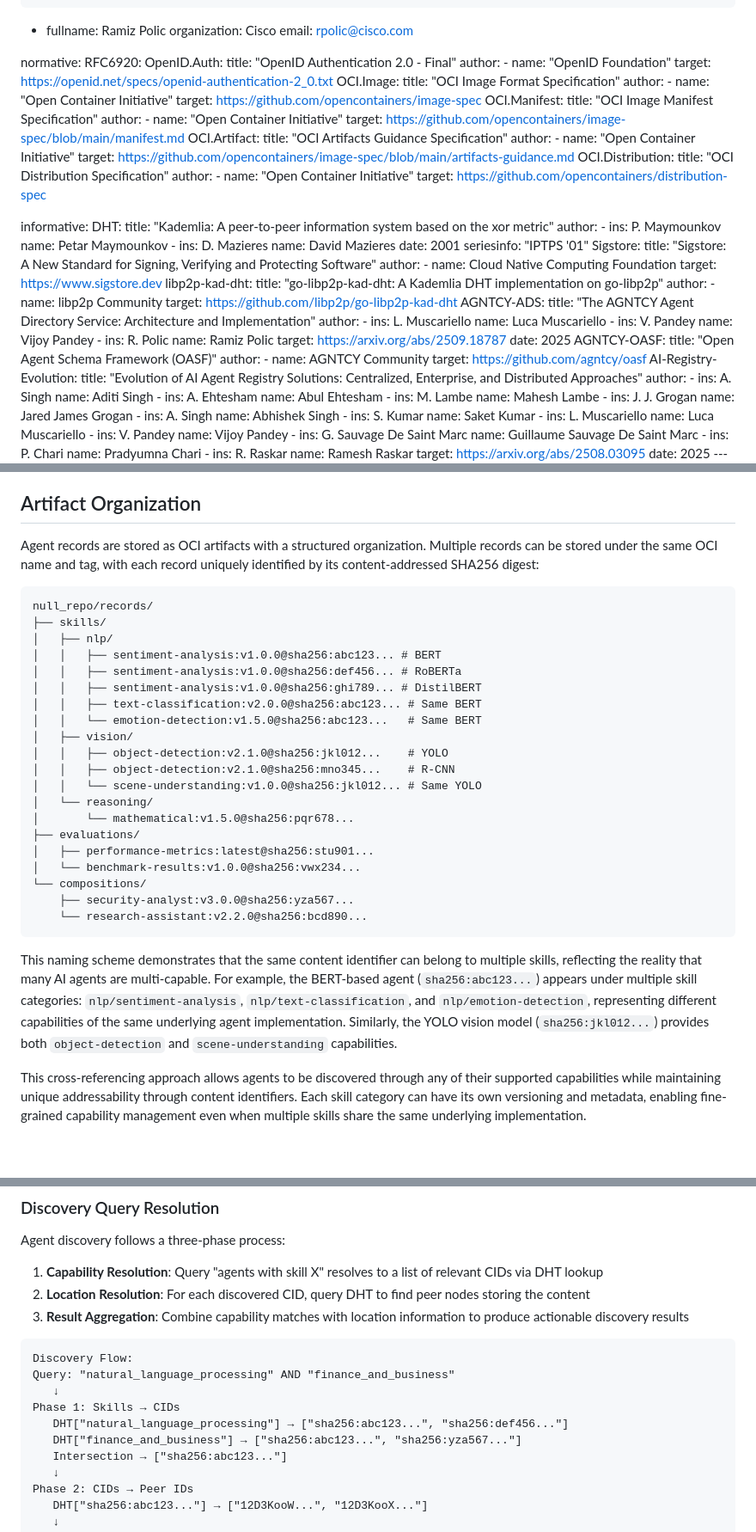
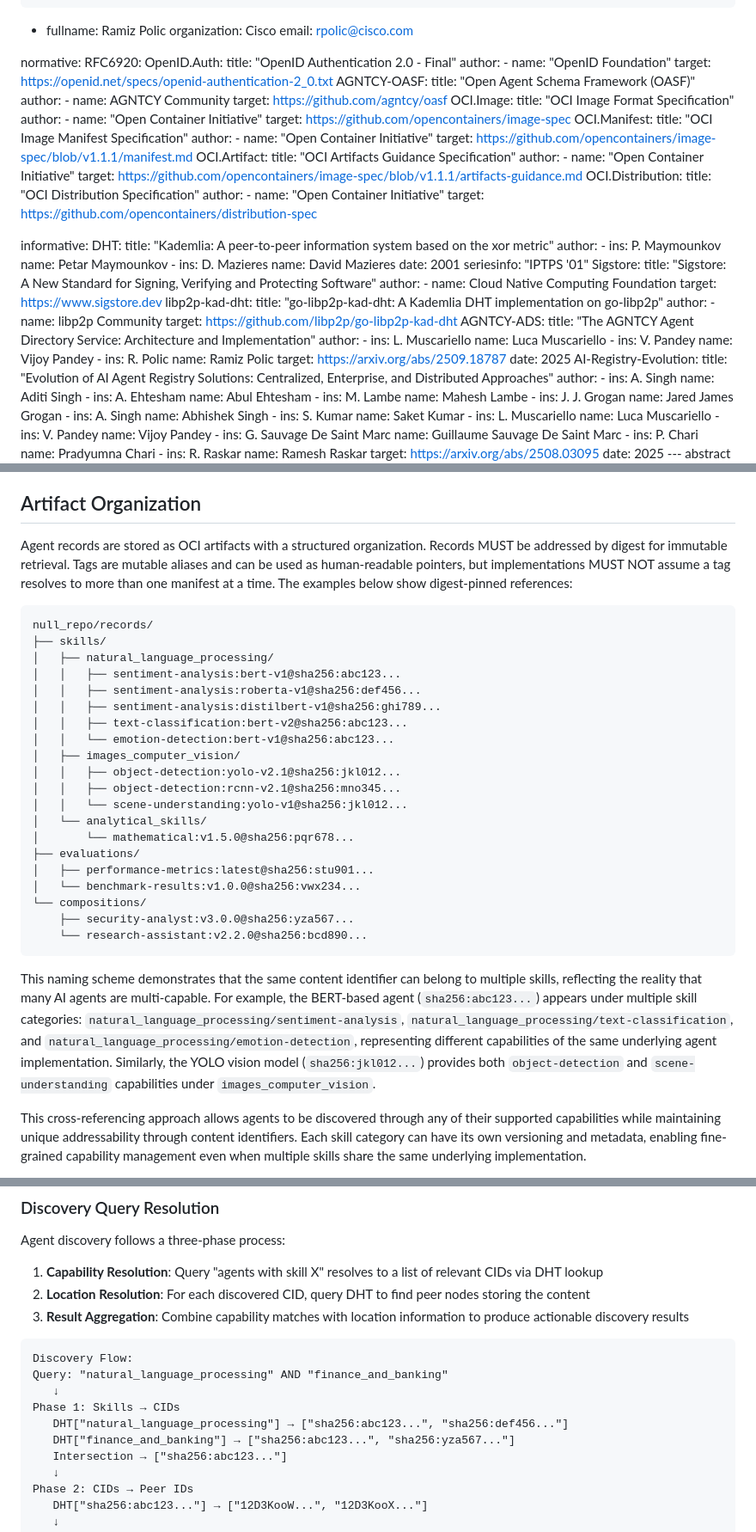
Before and after one commit to agntcy/dir-spec, a Markdown page: draft-mp-agntcy-ads.md, 3 parts joined by grey strips. Shown at 86% size. Drawn GitHub-style; blank space fills up the shorter version.

Commit message:
chore: update to recent v1
Signed-off-by: Luca Muscariello <muscariello@ieee.org>

```diff
--- a/draft-mp-agntcy-ads.md
+++ b/draft-mp-agntcy-ads.md
@@ -44,6 +44,11 @@ normative:
       author:
          - name: "OpenID Foundation"
       target: https://openid.net/specs/openid-authentication-2_0.txt
+   AGNTCY-OASF:
+      title: "Open Agent Schema Framework (OASF)"
+      author:
+         - name: AGNTCY Community
+      target: https://github.com/agntcy/oasf
    OCI.Image:
       title: "OCI Image Format Specification"
       author:
@@ -53,12 +58,12 @@ normative:
       title: "OCI Image Manifest Specification"
       author:
          - name: "Open Container Initiative"
-      target: https://github.com/opencontainers/image-spec/blob/main/manifest.md
+      target: https://github.com/opencontainers/image-spec/blob/v1.1.1/manifest.md
    OCI.Artifact:
       title: "OCI Artifacts Guidance Specification"
       author:
          - name: "Open Container Initiative"
-      target: https://github.com/opencontainers/image-spec/blob/main/artifacts-guidance.md
+      target: https://github.com/opencontainers/image-spec/blob/v1.1.1/artifacts-guidance.md
    OCI.Distribution:
       title: "OCI Distribution Specification"
       author:
@@ -96,11 +101,6 @@ informative:
            name: Ramiz Polic
       target: https://arxiv.org/abs/2509.18787
       date: 2025
-   AGNTCY-OASF:
-      title: "Open Agent Schema Framework (OASF)"
-      author:
-         - name: AGNTCY Community
-      target: https://github.com/agntcy/oasf
    AI-Registry-Evolution:
       title: "Evolution of AI Agent Registry Solutions: Centralized, Enterprise, and Distributed Approaches"
       author:
@@ -470,23 +470,25 @@ runtime-specific artifacts.
 ## Artifact Organization
 
 Agent records are stored as OCI artifacts with a structured organization.
-Multiple records can be stored under the same OCI name and tag, with each record
-uniquely identified by its content-addressed SHA256 digest:
+Records MUST be addressed by digest for immutable retrieval. Tags are mutable
+aliases and can be used as human-readable pointers, but implementations MUST NOT
+assume a tag resolves to more than one manifest at a time. The examples below
+show digest-pinned references:
 
 ~~~
 null_repo/records/
 ├── skills/
-│   ├── nlp/
-│   │   ├── sentiment-analysis:v1.0.0@sha256:abc123... # BERT
-│   │   ├── sentiment-analysis:v1.0.0@sha256:def456... # RoBERTa
-│   │   ├── sentiment-analysis:v1.0.0@sha256:ghi789... # DistilBERT
-│   │   ├── text-classification:v2.0.0@sha256:abc123... # Same BERT
-│   │   └── emotion-detection:v1.5.0@sha256:abc123...   # Same BERT
-│   ├── vision/
-│   │   ├── object-detection:v2.1.0@sha256:jkl012...    # YOLO
-│   │   ├── object-detection:v2.1.0@sha256:mno345...    # R-CNN
-│   │   └── scene-understanding:v1.0.0@sha256:jkl012... # Same YOLO
-│   └── reasoning/
+│   ├── natural_language_processing/
+│   │   ├── sentiment-analysis:bert-v1@sha256:abc123...
+│   │   ├── sentiment-analysis:roberta-v1@sha256:def456...
+│   │   ├── sentiment-analysis:distilbert-v1@sha256:ghi789...
+│   │   ├── text-classification:bert-v2@sha256:abc123...
+│   │   └── emotion-detection:bert-v1@sha256:abc123...
+│   ├── images_computer_vision/
+│   │   ├── object-detection:yolo-v2.1@sha256:jkl012...
+│   │   ├── object-detection:rcnn-v2.1@sha256:mno345...
+│   │   └── scene-understanding:yolo-v1@sha256:jkl012...
+│   └── analytical_skills/
 │       └── mathematical:v1.5.0@sha256:pqr678...
 ├── evaluations/
 │   ├── performance-metrics:latest@sha256:stu901...
@@ -499,11 +501,12 @@ null_repo/records/
 This naming scheme demonstrates that the same content identifier can belong to
 multiple skills, reflecting the reality that many AI agents are multi-capable.
 For example, the BERT-based agent (`sha256:abc123...`) appears under multiple
-skill categories: `nlp/sentiment-analysis`, `nlp/text-classification`, and
-`nlp/emotion-detection`, representing different capabilities of the same
-underlying agent implementation. Similarly, the YOLO vision model
-(`sha256:jkl012...`) provides both `object-detection` and `scene-understanding`
-capabilities.
+skill categories: `natural_language_processing/sentiment-analysis`,
+`natural_language_processing/text-classification`, and
+`natural_language_processing/emotion-detection`, representing different
+capabilities of the same underlying agent implementation. Similarly, the YOLO
+vision model (`sha256:jkl012...`) provides both `object-detection` and
+`scene-understanding` capabilities under `images_computer_vision`.
 
 This cross-referencing approach allows agents to be discovered through any of
 their supported capabilities while maintaining unique addressability through
@@ -853,11 +856,11 @@ to produce actionable discovery results
 
 ~~~
 Discovery Flow:
-Query: "natural_language_processing" AND "finance_and_business"
+Query: "natural_language_processing" AND "finance_and_banking"
    ↓
 Phase 1: Skills → CIDs
    DHT["natural_language_processing"] → ["sha256:abc123...", "sha256:def456..."]
-   DHT["finance_and_business"] → ["sha256:abc123...", "sha256:yza567..."]
+   DHT["finance_and_banking"] → ["sha256:abc123...", "sha256:yza567..."]
    Intersection → ["sha256:abc123..."]
    ↓
 Phase 2: CIDs → Peer IDs
```
Also changed, not shown: other parts of draft-mp-agntcy-ads.md (+4 -4 lines).
